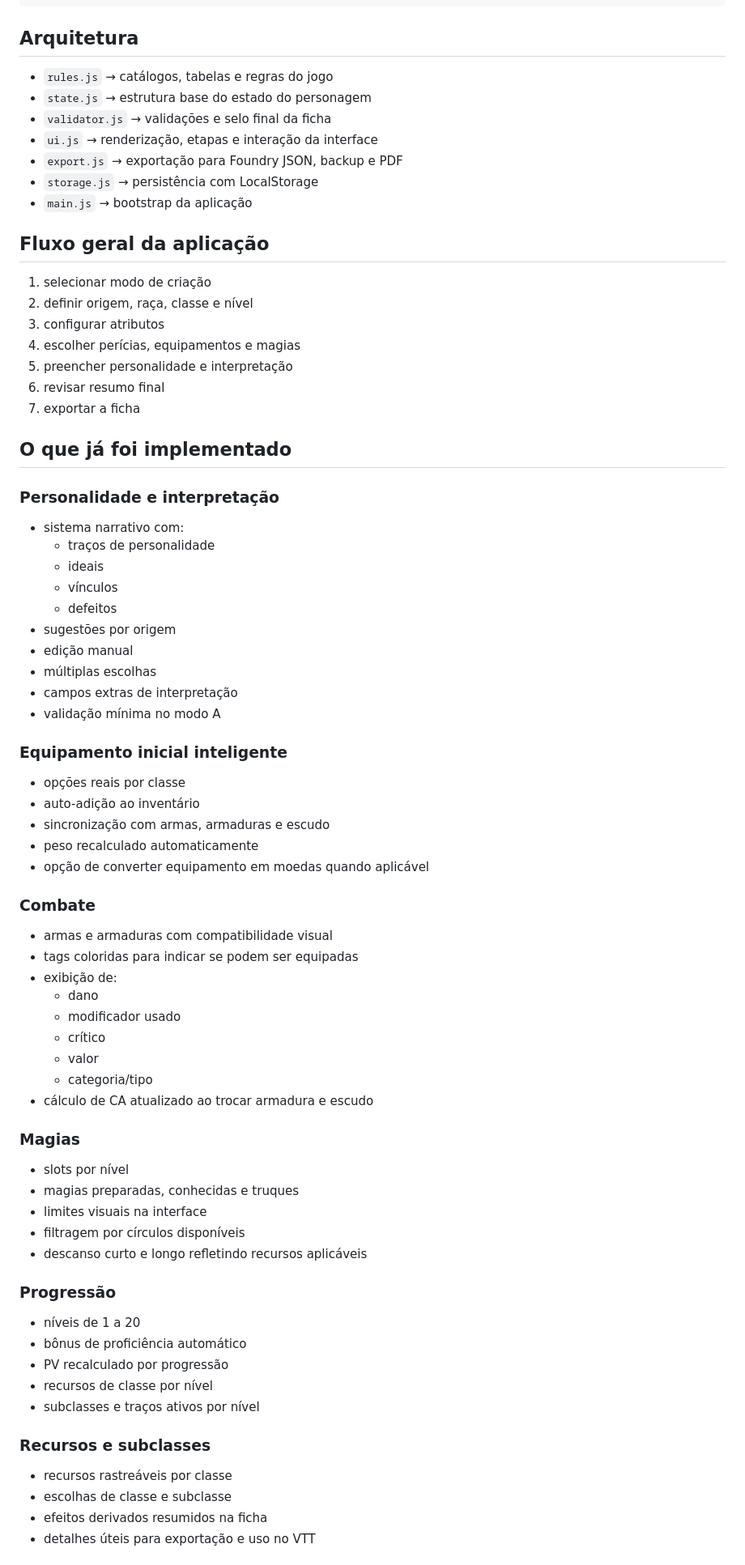
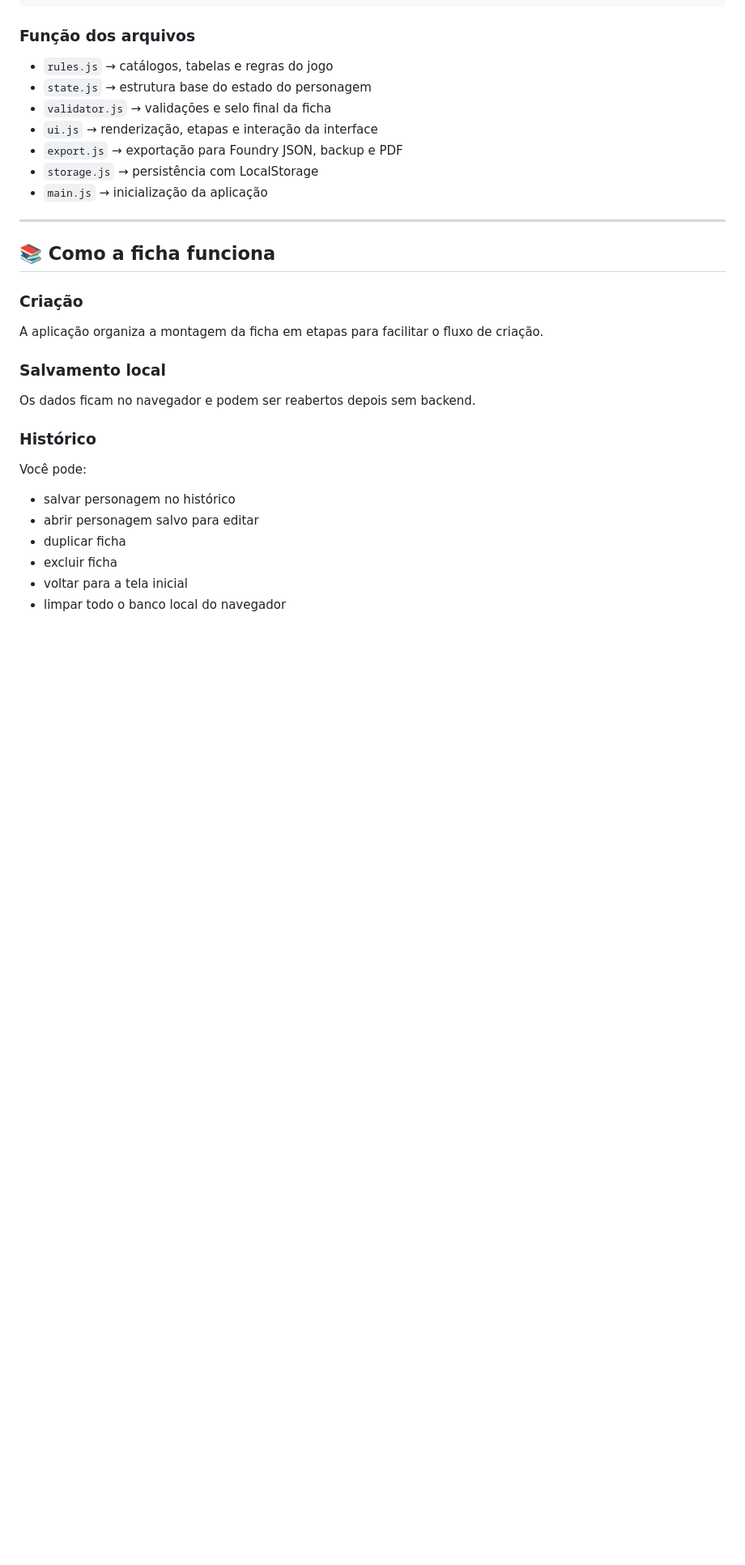
Before and after one commit to VitorFariasVF/dnd5e-builder, a Markdown page: README.md, the part around one of its changes. Shown at 81% size. GitHub-like rendering; blank space fills up the shorter version.

````diff
--- a/README.md
+++ b/README.md
@@ -110,7 +125,7 @@ https://vitorfariasvf.github.io/dnd5e-builder/
 └── README.md
 ```
 
-## Arquitetura
+### Função dos arquivos
 
 - `rules.js` → catálogos, tabelas e regras do jogo
 - `state.js` → estrutura base do estado do personagem
@@ -118,67 +133,28 @@ https://vitorfariasvf.github.io/dnd5e-builder/
 - `ui.js` → renderização, etapas e interação da interface
 - `export.js` → exportação para Foundry JSON, backup e PDF
 - `storage.js` → persistência com LocalStorage
-- `main.js` → bootstrap da aplicação
+- `main.js` → inicialização da aplicação
 
-## Fluxo geral da aplicação
+---
 
-1. selecionar modo de criação
-2. definir origem, raça, classe e nível
-3. configurar atributos
-4. escolher perícias, equipamentos e magias
-5. preencher personalidade e interpretação
-6. revisar resumo final
-7. exportar a ficha
+## 📚 Como a ficha funciona
 
-## O que já foi implementado
+### Criação
 
-### Personalidade e interpretação
-- sistema narrativo com:
-  - traços de personalidade
-  - ideais
-  - vínculos
-  - defeitos
-- sugestões por origem
-- edição manual
-- múltiplas escolhas
-- campos extras de interpretação
-- validação mínima no modo A
+A aplicação organiza a montagem da ficha em etapas para facilitar o fluxo de criação.
 
-### Equipamento inicial inteligente
-- opções reais por classe
-- auto-adição ao inventário
-- sincronização com armas, armaduras e escudo
-- peso recalculado automaticamente
-- opção de converter equipamento em moedas quando aplicável
+### Salvamento local
 
-### Combate
-- armas e armaduras com compatibilidade visual
-- tags coloridas para indicar se podem ser equipadas
-- exibição de:
-  - dano
-  - modificador usado
-  - crítico
-  - valor
-  - categoria/tipo
-- cálculo de CA atualizado ao trocar armadura e escudo
+Os dados ficam no navegador e podem ser reabertos depois sem backend.
 
-### Magias
-- slots por nível
-- magias preparadas, conhecidas e truques
-- limites visuais na interface
-- filtragem por círculos disponíveis
-- descanso curto e longo refletindo recursos aplicáveis
+### Histórico
 
-### Progressão
-- níveis de 1 a 20
-- bônus de proficiência automático
-- PV recalculado por progressão
-- recursos de classe por nível
-- subclasses e traços ativos por nível
+Você pode:
 
-### Recursos e subclasses
-- recursos rastreáveis por classe
-- escolhas de classe e subclasse
-- efeitos derivados resumidos na ficha
-- detalhes úteis para exportação e uso no VTT
+- salvar personagem no histórico
+- abrir personagem salvo para editar
+- duplicar ficha
+- excluir ficha
+- voltar para a tela inicial
+- limpar todo o banco local do navegador
 
````
Also changed, not shown: other parts of README.md (+198 -165 lines).
